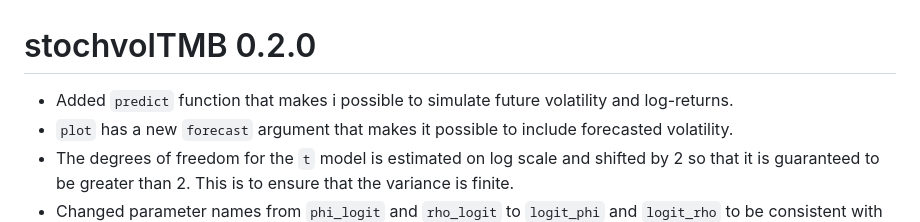
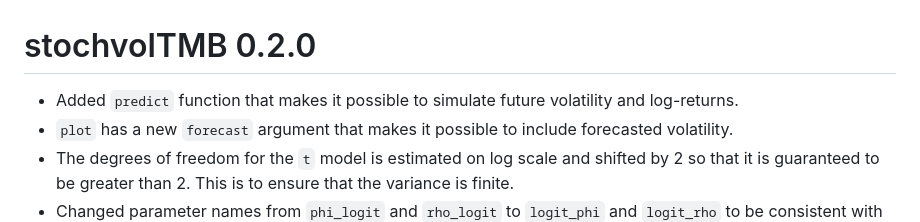
Before and after one commit to JensWahl/stochvolTMB, a Markdown page: NEWS.md, the part around the change. Rendered like a GitHub page.

```diff
--- a/NEWS.md
+++ b/NEWS.md
@@ -1,6 +1,6 @@
 # stochvolTMB 0.2.0
 
-* Added `predict` function that makes i possible to simulate future volatility and log-returns.
+* Added `predict` function that makes it possible to simulate future volatility and log-returns.
 * `plot` has a new `forecast` argument that makes it possible to include forecasted volatility.
 * The degrees of freedom for the `t` model is estimated on log scale and shifted by 2 so that it is guaranteed to be
   greater than 2. This is to ensure that the variance is finite.
```
Also changed, not shown: README.md (+32 -30 lines), man/figures/README-unnamed-chunk-5-1.png, 1 other file.
